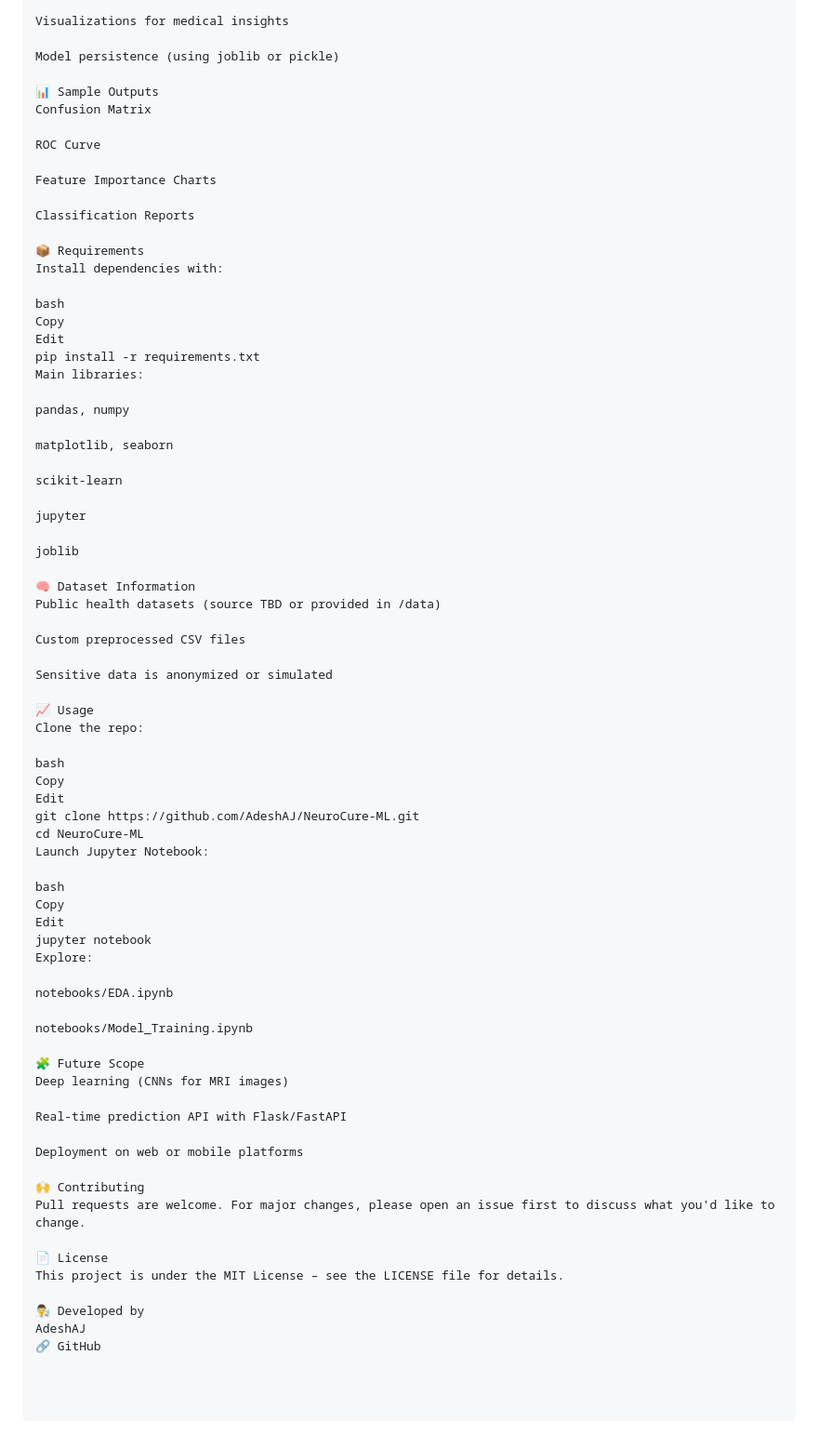
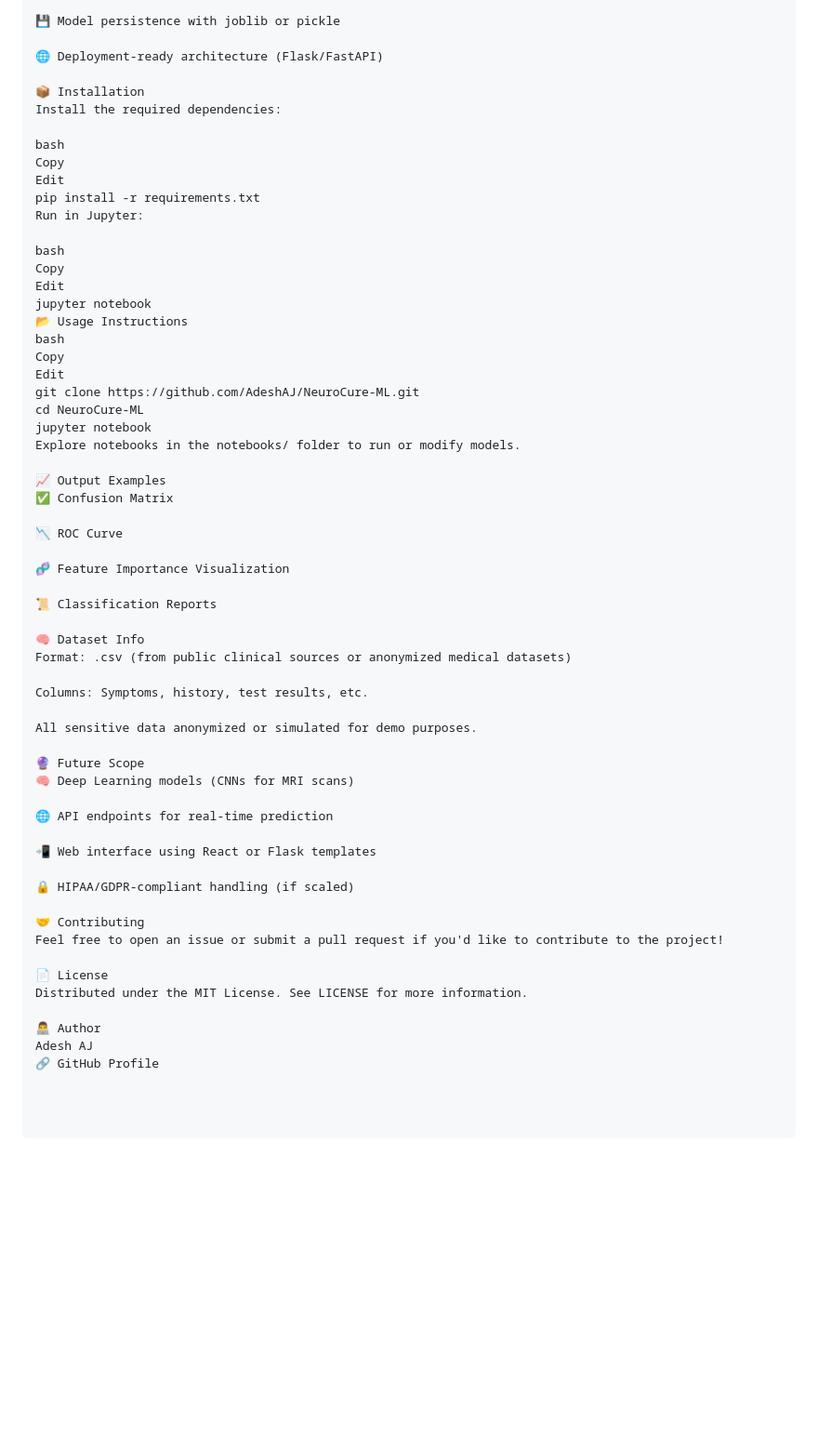
Before and after one commit to AdeshAJ/NeuroCure-ML, a Markdown page: README.md, the part around the change printed below. Shown: that part at 93% size. Rendered like a GitHub page; blank space fills up the shorter version.

```diff
--- a/README.md
+++ b/README.md
@@ -95,76 +94,61 @@ Evaluation metrics (Accuracy, ROC AUC, etc.)
 
-Visualizations for medical insights
+💾 Model persistence with joblib or pickle
 
-Model persistence (using joblib or pickle)
+🌐 Deployment-ready architecture (Flask/FastAPI)
 
-📊 Sample Outputs
-Confusion Matrix
-
-ROC Curve
-
-Feature Importance Charts
-
-Classification Reports
-
-📦 Requirements
-Install dependencies with:
+📦 Installation
+Install the required dependencies:
 
 bash
 Copy
 Edit
 pip install -r requirements.txt
-Main libraries:
+Run in Jupyter:
 
-pandas, numpy
-
-matplotlib, seaborn
-
-scikit-learn
-
-jupyter
-
-joblib
-
-🧠 Dataset Information
-Public health datasets (source TBD or provided in /data)
-
-Custom preprocessed CSV files
-
-Sensitive data is anonymized or simulated
-
-📈 Usage
-Clone the repo:
-
+bash
+Copy
+Edit
+jupyter notebook
+📂 Usage Instructions
 bash
 Copy
 Edit
 git clone https://github.com/AdeshAJ/NeuroCure-ML.git
 cd NeuroCure-ML
-Launch Jupyter Notebook:
+jupyter notebook
+Explore notebooks in the notebooks/ folder to run or modify models.
 
-bash
-Copy
-Edit
-jupyter notebook
-Explore:
+📈 Output Examples
+✅ Confusion Matrix
 
-notebooks/EDA.ipynb
+📉 ROC Curve
 
-notebooks/Model_Training.ipynb
+🧬 Feature Importance Visualization
 
-🧩 Future Scope
-Deep learning (CNNs for MRI images)
+📜 Classification Reports
 
-Real-time prediction API with Flask/FastAPI
+🧠 Dataset Info
+Format: .csv (from public clinical sources or anonymized medical datasets)
 
-Deployment on web or mobile platforms
+Columns: Symptoms, history, test results, etc.
 
-🙌 Contributing
-Pull requests are welcome. For major changes, please open an issue first to discuss what you'd like to change.
+All sensitive data anonymized or simulated for demo purposes.
+
+🔮 Future Scope
+🧠 Deep Learning models (CNNs for MRI scans)
+
+🌐 API endpoints for real-time prediction
+
+📲 Web interface using React or Flask templates
+
+🔒 HIPAA/GDPR-compliant handling (if scaled)
+
+🤝 Contributing
+Feel free to open an issue or submit a pull request if you'd like to contribute to the project!
 
 📄 License
-This project is under the MIT License – see the LICENSE file for details.
+Distributed under the MIT License. See LICENSE for more information.
 
-👨‍🔬 Developed by
-AdeshAJ
-🔗 GitHub
+👨‍💻 Author
+Adesh AJ
+🔗 GitHub Profile
```
Also changed, not shown: other parts of README.md (+62 -63 lines).
